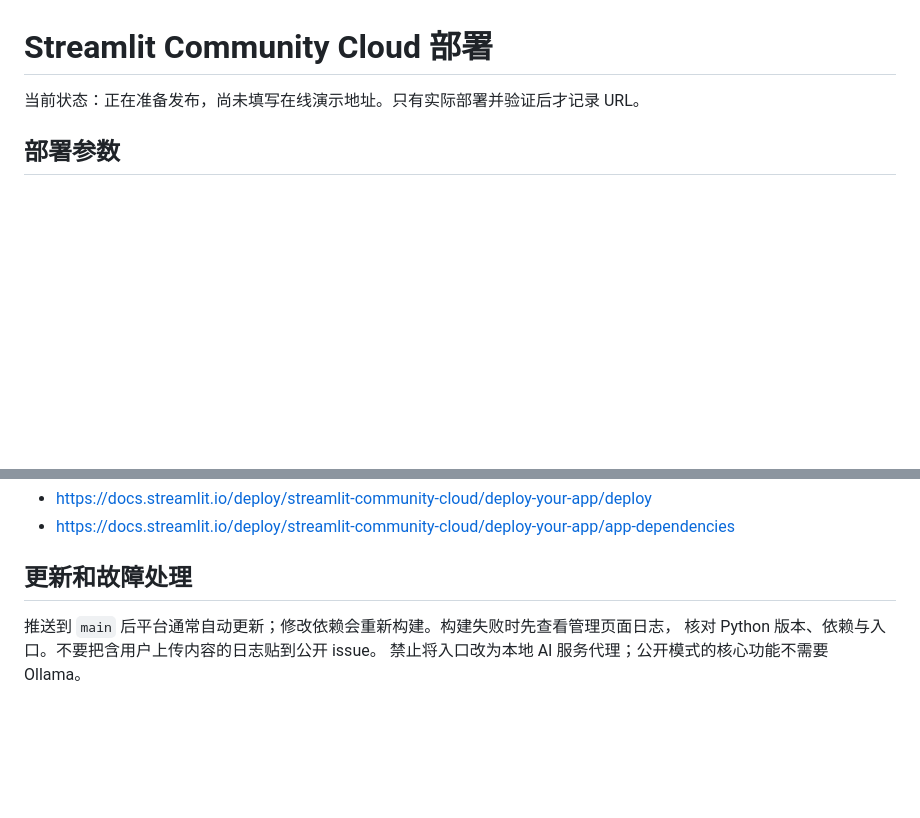
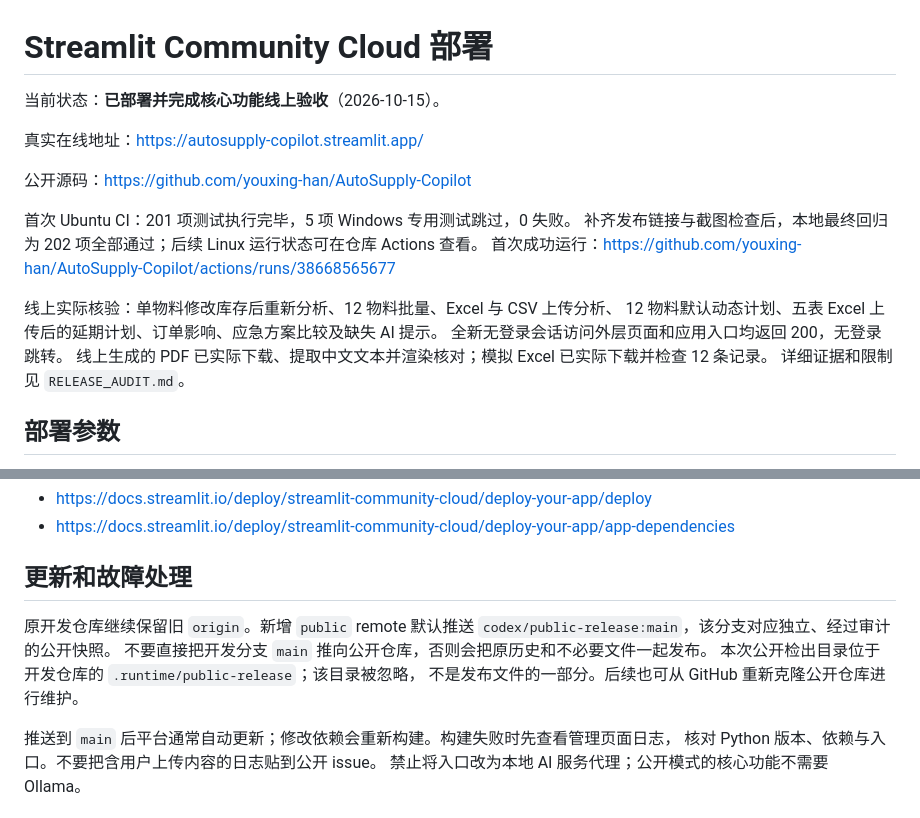
Before and after one commit to youxing-han/AutoSupply-Copilot, a Markdown page: docs/DEPLOYMENT.md, 2 parts joined by grey strips. Rendered like a GitHub page; blank space fills up the shorter version.

```diff
--- a/docs/DEPLOYMENT.md
+++ b/docs/DEPLOYMENT.md
@@ -1,6 +1,20 @@
 # Streamlit Community Cloud 部署
 
-当前状态：正在准备发布，尚未填写在线演示地址。只有实际部署并验证后才记录 URL。
+当前状态：**已部署并完成核心功能线上验收**（2026-10-15）。
+
+真实在线地址：https://autosupply-copilot.streamlit.app/
+
+公开源码：https://github.com/youxing-han/AutoSupply-Copilot
+
+首次 Ubuntu CI：201 项测试执行完毕，5 项 Windows 专用测试跳过，0 失败。
+补齐发布链接与截图检查后，本地最终回归为 202 项全部通过；后续 Linux 运行状态可在仓库 Actions 查看。
+首次成功运行：https://github.com/youxing-han/AutoSupply-Copilot/actions/runs/38668565677
+
+线上实际核验：单物料修改库存后重新分析、12 物料批量、Excel 与 CSV 上传分析、
+12 物料默认动态计划、五表 Excel 上传后的延期计划、订单影响、应急方案比较及缺失 AI 提示。
+全新无登录会话访问外层页面和应用入口均返回 200，无登录跳转。
+线上生成的 PDF 已实际下载、提取中文文本并渲染核对；模拟 Excel 已实际下载并检查 12 条记录。
+详细证据和限制见 `RELEASE_AUDIT.md`。
 
 ## 部署参数
 
@@ -30,6 +44,12 @@ Community Cloud 在 Linux 运行；应用使用基于 `__file__` 的项目相对
 
 ## 更新和故障处理
 
+原开发仓库继续保留旧 `origin`。新增 `public` remote 默认推送
+`codex/public-release:main`，该分支对应独立、经过审计的公开快照。
+不要直接把开发分支 `main` 推向公开仓库，否则会把原历史和不必要文件一起发布。
+本次公开检出目录位于开发仓库的 `.runtime/public-release`；该目录被忽略，
+不是发布文件的一部分。后续也可从 GitHub 重新克隆公开仓库进行维护。
+
 推送到 `main` 后平台通常自动更新；修改依赖会重新构建。构建失败时先查看管理页面日志，
 核对 Python 版本、依赖与入口。不要把含用户上传内容的日志贴到公开 issue。
 禁止将入口改为本地 AI 服务代理；公开模式的核心功能不需要 Ollama。
```
Also changed, not shown: README.md (+8 -1 lines), docs/RELEASE_AUDIT.md (+32 -4 lines), docs/screenshots/online-batch.jpg (added), docs/screenshots/online-mitigation.jpg (added), docs/screenshots/online-planning.jpg (added), docs/screenshots/online-single.jpg (added), 3 other files.
